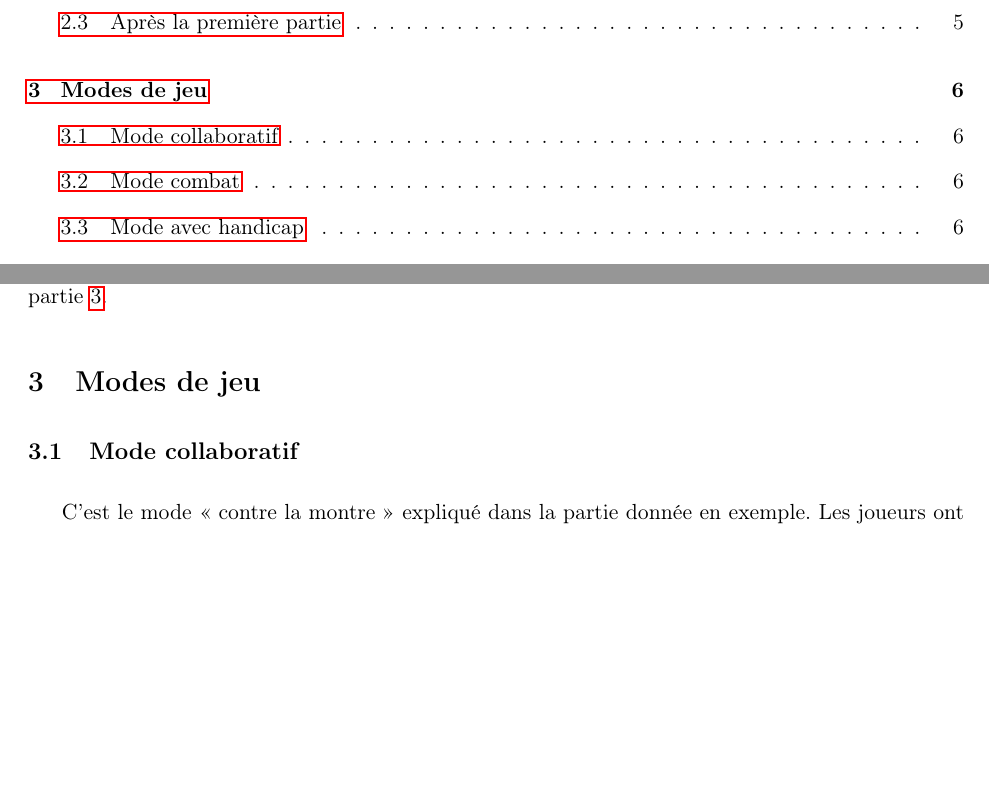
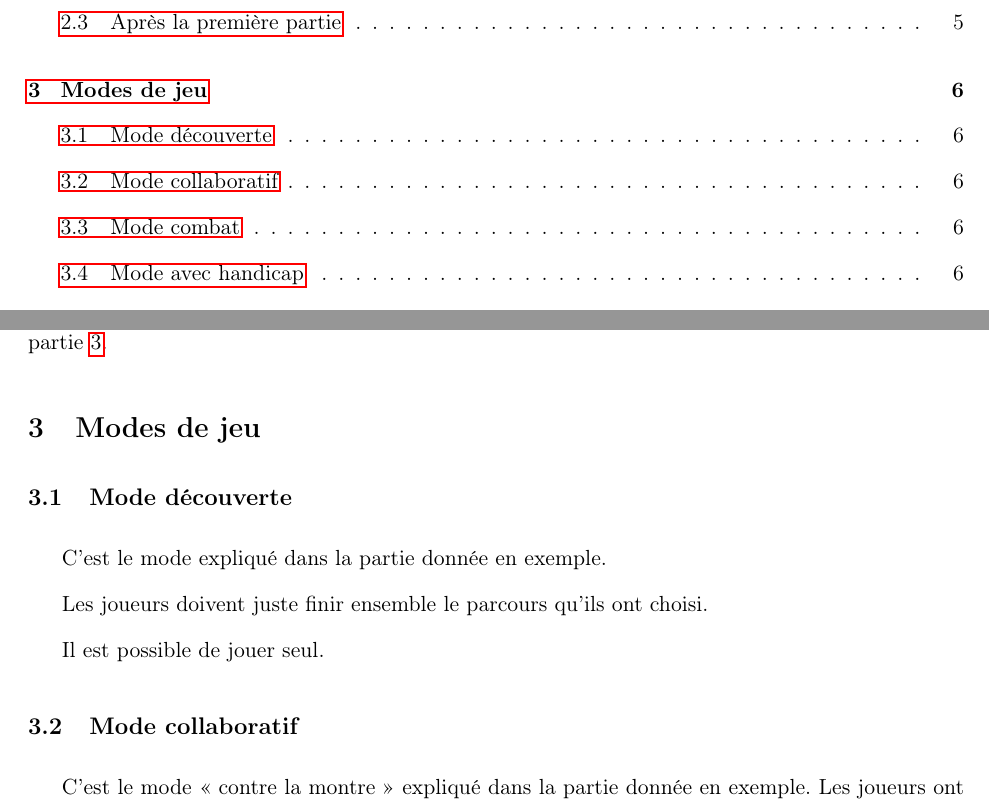
Before and after one commit to kapzik/kapzik, a LaTeX document (kapzik.tex): two parts of pages 1 and 6 of 16, joined at a grey line, cut so that both start at the same text, the shorter picture padded with empty space. Compiled offline with pdfLaTeX.

Commit message:
Nouveau mode: Mode découverte

```diff
--- a/kapzik.tex
+++ b/kapzik.tex
@@ -326,6 +326,14 @@ De plus, vous voudrez peut-être utiliser des règles plus sophistiquées. Vous
 les trouverez dans la partie \ref{modes}.
 
 \section{Modes de jeu} \label{modes}
+
+\subsection{Mode découverte}
+
+C’est le mode expliqué dans la partie donnée en exemple.
+
+Les joueurs doivent juste finir ensemble le parcours qu’ils ont choisi.
+
+Il est possible de jouer seul.
 
 \subsection{Mode collaboratif}
 
```
